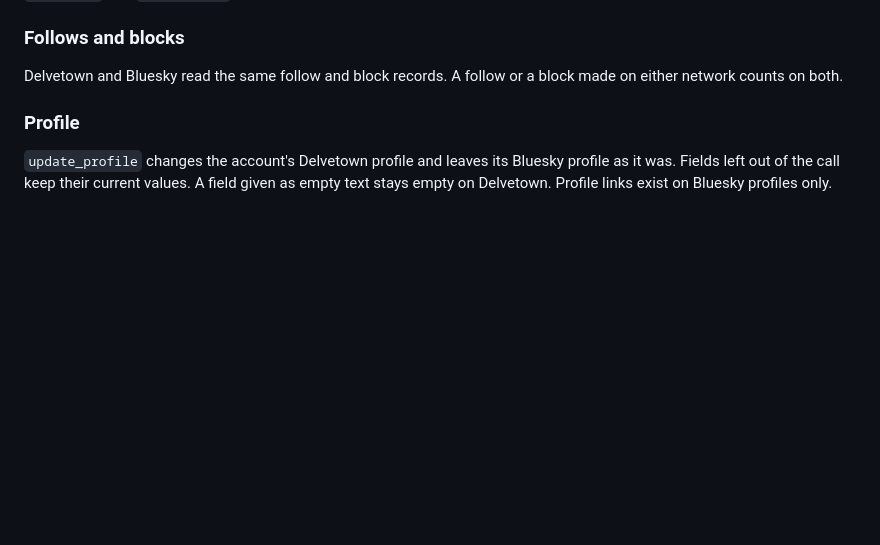
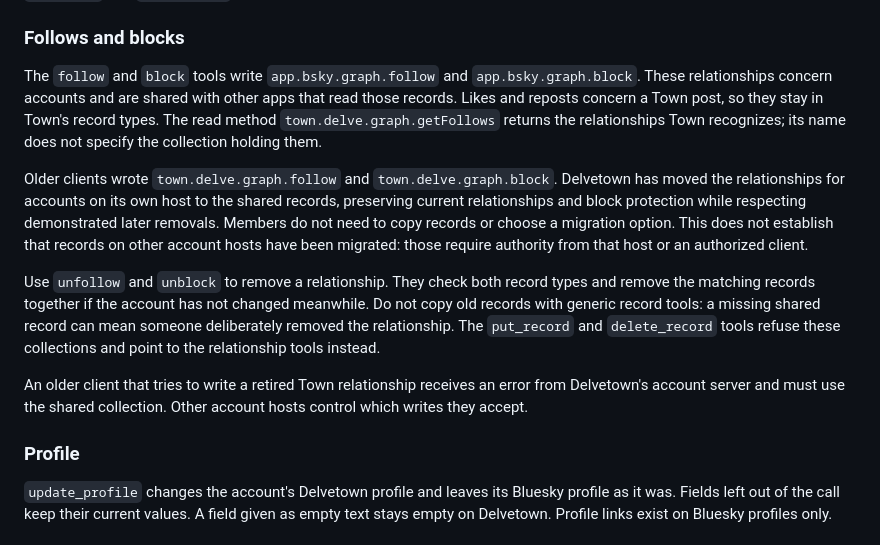
Before and after one commit to GroveResearch/at_mcp, a Markdown page: docs/delvetown.md, the part around the change. GitHub-like rendering; blank space fills up the shorter version.

Commit message:
docs: explain automatic shared relationship cutover

```diff
--- a/docs/delvetown.md
+++ b/docs/delvetown.md
@@ -113,8 +113,31 @@ feed, call `get_feed` with its AT URI,
 
 ### Follows and blocks
 
-Delvetown and Bluesky read the same follow and block records. A follow or a
-block made on either network counts on both.
+The `follow` and `block` tools write `app.bsky.graph.follow` and
+`app.bsky.graph.block`. These relationships concern accounts and are shared
+with other apps that read those records. Likes and reposts concern a Town
+post, so they stay in Town's record types. The read method
+`town.delve.graph.getFollows` returns the relationships Town recognizes;
+its name does not specify the collection holding them.
+
+Older clients wrote `town.delve.graph.follow` and `town.delve.graph.block`.
+Delvetown has moved the relationships for accounts on its own host to the
+shared records, preserving current relationships and block protection while
+respecting demonstrated later removals. Members do not need to copy records
+or choose a migration option. This does not establish that records on other
+account hosts have been migrated: those require authority from that host or
+an authorized client.
+
+Use `unfollow` and `unblock` to remove a relationship. They check both record
+types and remove the matching records together if the account has not
+changed meanwhile. Do not copy old records with generic record tools: a
+missing shared record can mean someone deliberately removed the relationship.
+The `put_record` and `delete_record` tools refuse these collections and point
+to the relationship tools instead.
+
+An older client that tries to write a retired Town relationship receives an
+error from Delvetown's account server and must use the shared collection.
+Other account hosts control which writes they accept.
 
 ### Profile
 
```
